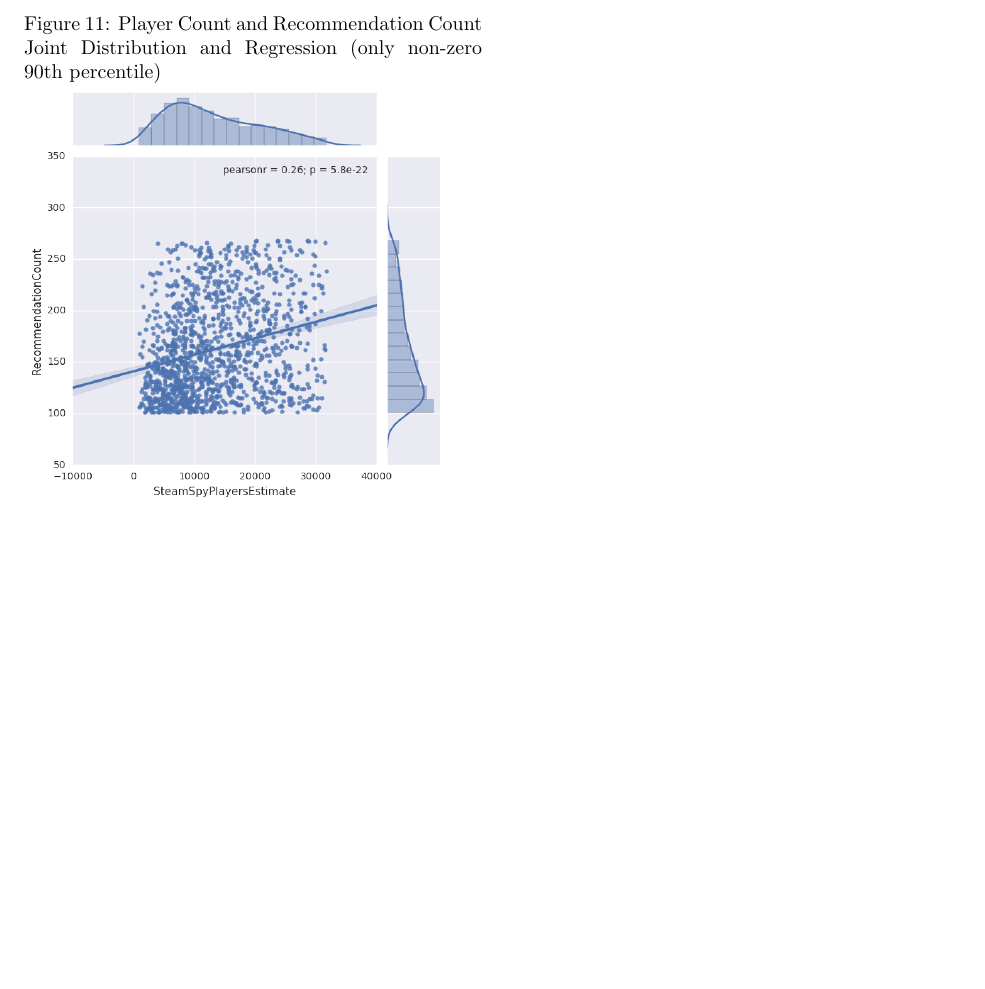
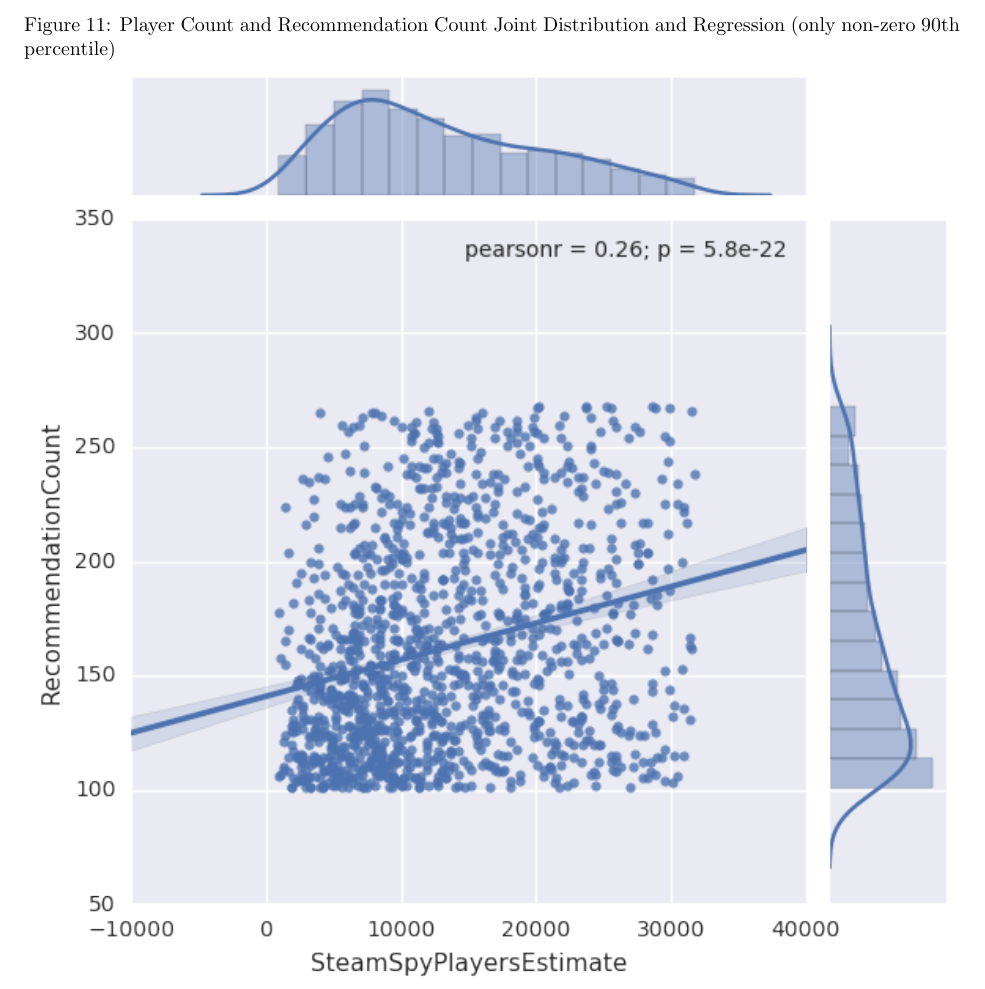
Before and after one commit to CraigKelly/steam-data, a LaTeX document (report/report.tex): part of page 9 of 9, cut so that both start at the same text, the shorter picture padded with empty space. Compiled offline with pdfLaTeX.

Commit message:
If fig 11 is going to the last page, make it page width

```diff
--- a/report/report.tex
+++ b/report/report.tex
@@ -407,11 +407,11 @@ than 10000 players.
     \includegraphics[width=\textwidth,keepaspectratio]{player-count-recommends-distribution}
 \end{figure*}
 
-\begin{figure}[h]
+\begin{figure*}[h]
     \caption{Player Count and Recommendation Count Joint Distribution and Regression (only non-zero 90th percentile)}
     \label{fig:players-recommendations-jointwithreg}
-    \includegraphics[width=0.45\textwidth,keepaspectratio]{player-count-recommends-jointwithreg}
-\end{figure}
+    \includegraphics[width=\textwidth,keepaspectratio]{player-count-recommends-jointwithreg}
+\end{figure*}
 
 
 %%%%%%%%%%%%%%%%%%%%%%%%%%%%%%%%%%%%%%%%%%%%%%%%%%%%%%%%%%%%%%%%%%%%%%%%%%%%
```
Also changed, not shown: report/report.pdf.
